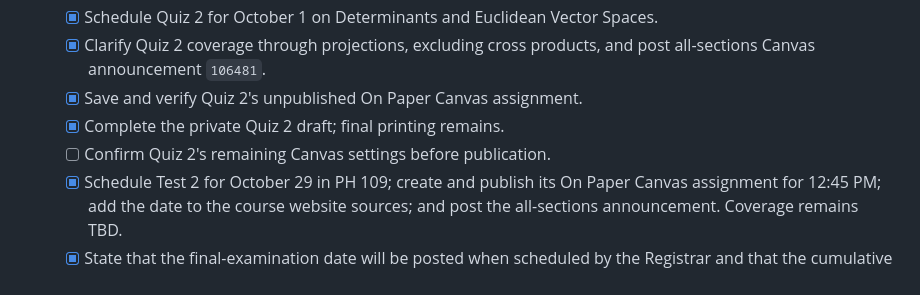
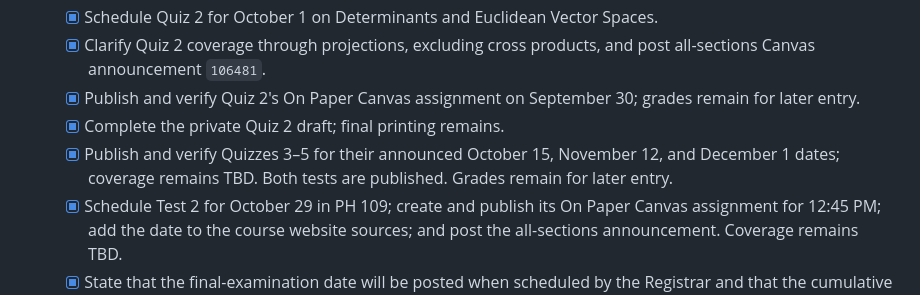
Before and after one commit to fjhickernell/MATH332Fall2026, a Markdown page: STATUS.md, the part around the change. Drawn GitHub-style.

Commit message:
Record Canvas quiz publication and CDR handoff

```diff
--- a/STATUS.md
+++ b/STATUS.md
@@ -144,9 +144,11 @@ Mathematical content should be maintained only in the slides.
   - [x] Schedule Quiz 2 for October 1 on Determinants and Euclidean Vector Spaces.
   - [x] Clarify Quiz 2 coverage through projections, excluding cross products,
     and post all-sections Canvas announcement `106481`.
-  - [x] Save and verify Quiz 2's unpublished On Paper Canvas assignment.
+  - [x] Publish and verify Quiz 2's On Paper Canvas assignment on September 30; grades remain for later entry.
   - [x] Complete the private Quiz 2 draft; final printing remains.
-  - [ ] Confirm Quiz 2's remaining Canvas settings before publication.
+  - [x] Publish and verify Quizzes 3–5 for their announced October 15,
+    November 12, and December 1 dates; coverage remains TBD. Both tests are
+    published. Grades remain for later entry.
   - [x] Schedule Test 2 for October 29 in PH 109; create and publish its
     On Paper Canvas assignment for 12:45 PM; add the date to the
     course website sources; and post the all-sections announcement. Coverage
```
Also changed, not shown: notes/NEXT.md (+7 -7 lines).
